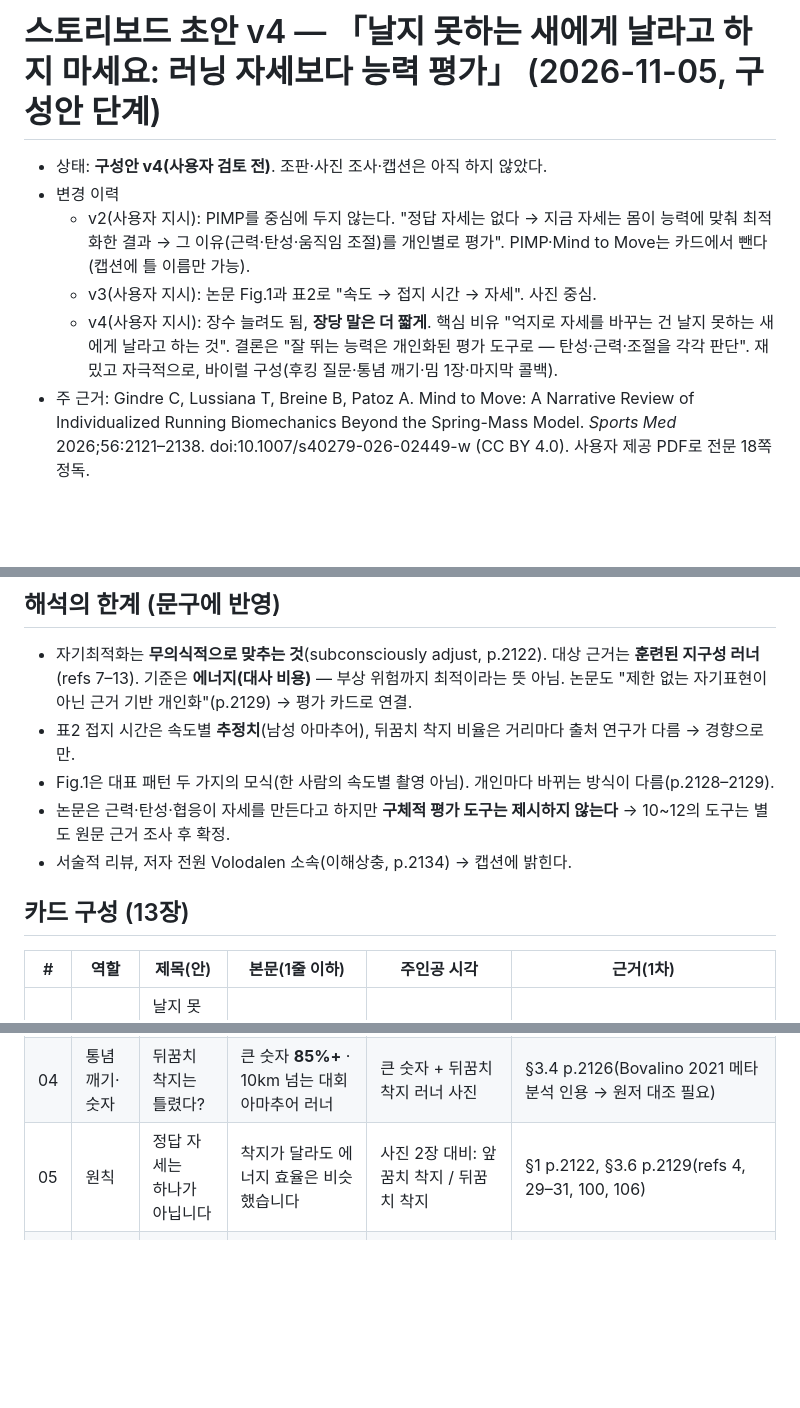
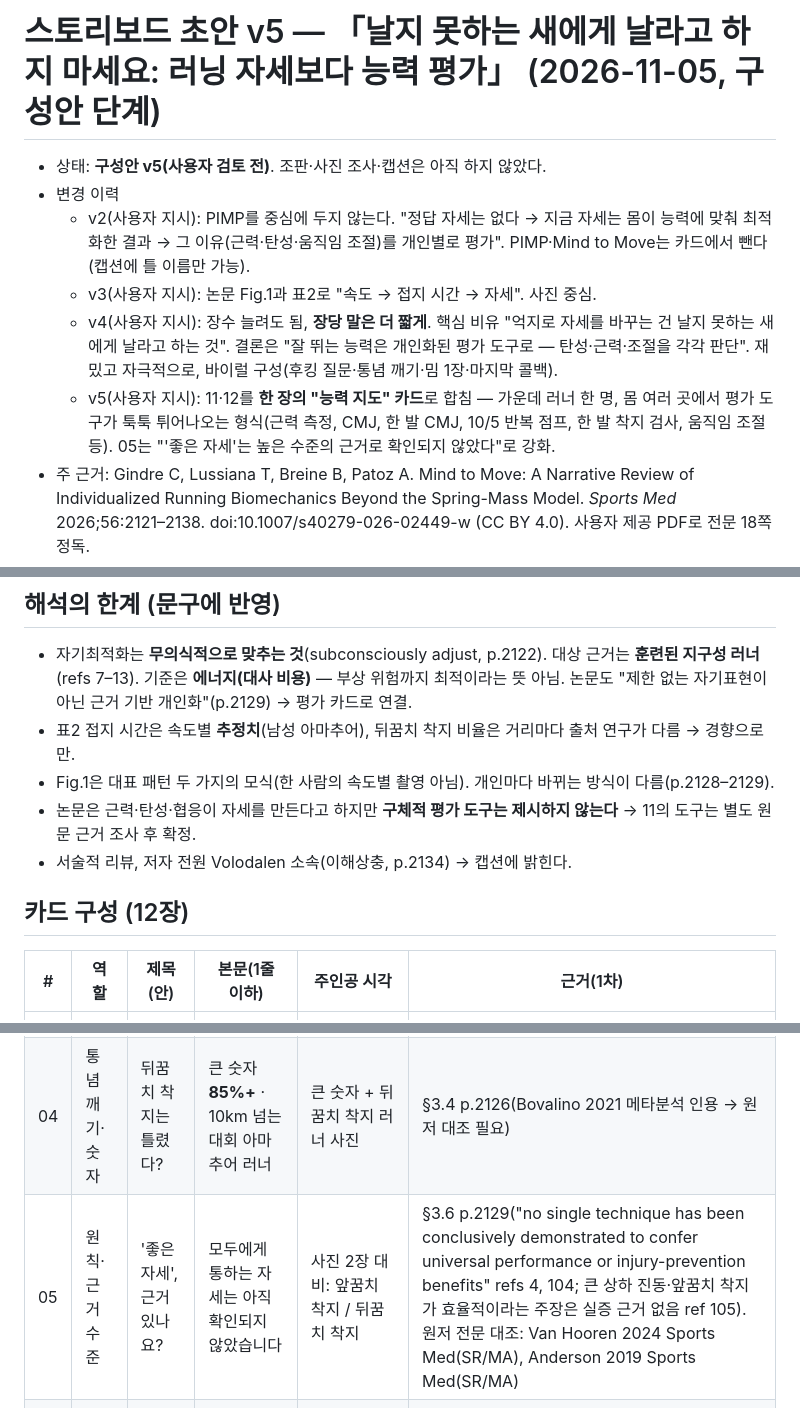
Before and after one commit to js920915-cyber/New-box, a Markdown page: content/running-form-pimp/storyboard.md, 3 parts joined by grey strips. GitHub-like rendering; blank space fills up the shorter version.

```diff
--- a/content/running-form-pimp/storyboard.md
+++ b/content/running-form-pimp/storyboard.md
@@ -1,10 +1,11 @@
-# 스토리보드 초안 v4 — 「날지 못하는 새에게 날라고 하지 마세요: 러닝 자세보다 능력 평가」 (2026-11-05, 구성안 단계)
+# 스토리보드 초안 v5 — 「날지 못하는 새에게 날라고 하지 마세요: 러닝 자세보다 능력 평가」 (2026-11-05, 구성안 단계)
 
-- 상태: **구성안 v4(사용자 검토 전)**. 조판·사진 조사·캡션은 아직 하지 않았다.
+- 상태: **구성안 v5(사용자 검토 전)**. 조판·사진 조사·캡션은 아직 하지 않았다.
 - 변경 이력
   - v2(사용자 지시): PIMP를 중심에 두지 않는다. "정답 자세는 없다 → 지금 자세는 몸이 능력에 맞춰 최적화한 결과 → 그 이유(근력·탄성·움직임 조절)를 개인별로 평가". PIMP·Mind to Move는 카드에서 뺀다(캡션에 틀 이름만 가능).
   - v3(사용자 지시): 논문 Fig.1과 표2로 "속도 → 접지 시간 → 자세". 사진 중심.
   - v4(사용자 지시): 장수 늘려도 됨, **장당 말은 더 짧게**. 핵심 비유 "억지로 자세를 바꾸는 건 날지 못하는 새에게 날라고 하는 것". 결론은 "잘 뛰는 능력은 개인화된 평가 도구로 — 탄성·근력·조절을 각각 판단". 재밌고 자극적으로, 바이럴 구성(후킹 질문·통념 깨기·밈 1장·마지막 콜백).
+  - v5(사용자 지시): 11·12를 **한 장의 "능력 지도" 카드**로 합침 — 가운데 러너 한 명, 몸 여러 곳에서 평가 도구가 툭툭 튀어나오는 형식(근력 측정, CMJ, 한 발 CMJ, 10/5 반복 점프, 한 발 착지 검사, 움직임 조절 등). 05는 "'좋은 자세'는 높은 수준의 근거로 확인되지 않았다"로 강화.
 - 주 근거: Gindre C, Lussiana T, Breine B, Patoz A. Mind to Move: A Narrative Review of Individualized Running Biomechanics Beyond the Spring-Mass Model. *Sports Med* 2026;56:2121–2138. doi:10.1007/s40279-026-02449-w (CC BY 4.0). 사용자 제공 PDF로 전문 18쪽 정독.
 - 대상: 일반·아마추어 러너. 독자 행동: 자세 교정 영상 따라 하기 전에 내 능력(탄성·근력·조절)을 평가받는다.
 
@@ -20,10 +21,10 @@
 - 자기최적화는 **무의식적으로 맞추는 것**(subconsciously adjust, p.2122). 대상 근거는 **훈련된 지구성 러너**(refs 7–13). 기준은 **에너지(대사 비용)** — 부상 위험까지 최적이라는 뜻 아님. 논문도 "제한 없는 자기표현이 아닌 근거 기반 개인화"(p.2129) → 평가 카드로 연결.
 - 표2 접지 시간은 속도별 **추정치**(남성 아마추어), 뒤꿈치 착지 비율은 거리마다 출처 연구가 다름 → 경향으로만.
 - Fig.1은 대표 패턴 두 가지의 모식(한 사람의 속도별 촬영 아님). 개인마다 바뀌는 방식이 다름(p.2128–2129).
-- 논문은 근력·탄성·협응이 자세를 만든다고 하지만 **구체적 평가 도구는 제시하지 않는다** → 10~12의 도구는 별도 원문 근거 조사 후 확정.
+- 논문은 근력·탄성·협응이 자세를 만든다고 하지만 **구체적 평가 도구는 제시하지 않는다** → 11의 도구는 별도 원문 근거 조사 후 확정.
 - 서술적 리뷰, 저자 전원 Volodalen 소속(이해상충, p.2134) → 캡션에 밝힌다.
 
-## 카드 구성 (13장)
+## 카드 구성 (12장)
 
 | # | 역할 | 제목(안) | 본문(1줄 이하) | 주인공 시각 | 근거(1차) |
 |---|---|---|---|---|---|
@@ -31,7 +32,7 @@
 | 02 | 밈(1장) | 억지 자세 교정 =<br>타조에게 비행 연습 | 타조는 날개 대신 다리를 키웠습니다 | 사진: 달리는 타조(CC) | 비유. "타조는 달리기에 특화된 새" 사실 근거는 제작 시 별도 확인 |
 | 03 | 통념 깨기 | 세계 1등 자세를 따라 하면<br>1등이 될까? | 그 자세는 원인이 아니라 결과입니다 | 사진: 엘리트 마라톤 레이스(특정 선수 이름 없이) | §4.1 p.2129("imitation often conflates cause and effect") |
 | 04 | 통념 깨기·숫자 | 뒤꿈치 착지는 틀렸다? | 큰 숫자 **85%+** · 10km 넘는 대회 아마추어 러너 | 큰 숫자 + 뒤꿈치 착지 러너 사진 | §3.4 p.2126(Bovalino 2021 메타분석 인용 → 원저 대조 필요) |
-| 05 | 원칙 | 정답 자세는<br>하나가 아닙니다 | 착지가 달라도 에너지 효율은 비슷했습니다 | 사진 2장 대비: 앞꿈치 착지 / 뒤꿈치 착지 | §1 p.2122, §3.6 p.2129(refs 4, 29–31, 100, 106) |
+| 05 | 원칙·근거 수준 | '좋은 자세',<br>근거 있나요? | 모두에게 통하는 자세는 아직 확인되지 않았습니다 | 사진 2장 대비: 앞꿈치 착지 / 뒤꿈치 착지 | §3.6 p.2129("no single technique has been conclusively demonstrated to confer universal performance or injury-prevention benefits" refs 4, 104; 큰 상하 진동·앞꿈치 착지가 효율적이라는 주장은 실증 근거 없음 ref 105). 원저 전문 대조: Van Hooren 2024 Sports Med(SR/MA), Anderson 2019 Sports Med(SR/MA) |
 | 06 | 자기최적화 | 당신 몸은<br>이미 계산 중입니다 | 에너지 덜 드는 보폭을 스스로 찾아갑니다 | 큰 사진: 자연스럽게 달리는 러너 무리 | §1 p.2122(refs 3–15) |
 | 07 | 데이터 | 느려질수록<br>땅을 오래 딛습니다 | (그래프 라벨만) | 데이터 그래프: 표2 속도-접지 시간 | 표2 p.2127, §3.4 p.2126 |
 | 08 | 그림 | 빠를 땐 스프링,<br>느릴 땐 바퀴 | (그림 아래 라벨 2개만) | 논문 Fig.1 원본(CC BY 4.0) | Fig.1 p.2126, §3.5 p.2127–2128, §4.2.3 p.2132(스프링=탄성 위주, 바퀴=근육 위주) |
```
Also changed, not shown: other parts of content/running-form-pimp/storyboard.md (+30 -13 lines).
